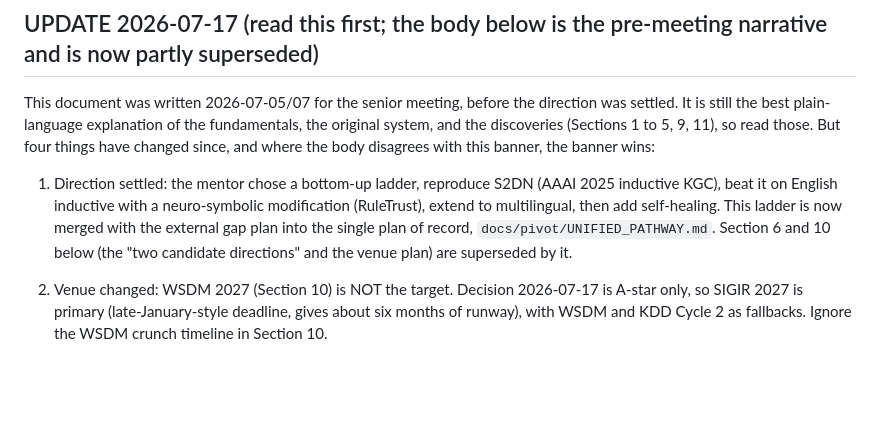
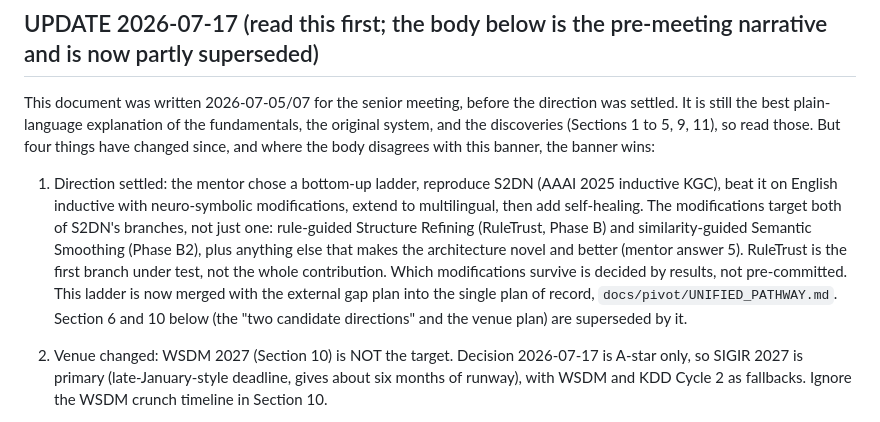
Before and after one commit to RishiiGamer2201/research_kg, a Markdown page: docs/PROJECT_STORY_AND_PLAN.md, the part around the change. GitHub-like rendering; blank space fills up the shorter version.

Commit message:
Fix banner: modifications target both S2DN branches, not just RuleTrust
The neuro-symbolic contribution is rule-guided Structure Refining (RuleTrust,
Phase B) AND similarity-guided Semantic Smoothing (Phase B2), plus anything
else that makes the architecture novel and better (mentor answer 5).
RuleTrust is the first branch under test, not the whole contribution.

Co-Authored-By: Claude Opus 4.8 <noreply@anthropic.com>

```diff
--- a/docs/PROJECT_STORY_AND_PLAN.md
+++ b/docs/PROJECT_STORY_AND_PLAN.md
@@ -18,10 +18,14 @@ discoveries (Sections 1 to 5, 9, 11), so read those. But four things have change
 body disagrees with this banner, the banner wins:
 
 1. Direction settled: the mentor chose a bottom-up ladder, reproduce S2DN (AAAI 2025 inductive KGC),
-   beat it on English inductive with a neuro-symbolic modification (RuleTrust), extend to multilingual,
-   then add self-healing. This ladder is now merged with the external gap plan into the single plan of
-   record, `docs/pivot/UNIFIED_PATHWAY.md`. Section 6 and 10 below (the "two candidate directions" and
-   the venue plan) are superseded by it.
+   beat it on English inductive with neuro-symbolic modifications, extend to multilingual, then add
+   self-healing. The modifications target both of S2DN's branches, not just one: rule-guided Structure
+   Refining (RuleTrust, Phase B) and similarity-guided Semantic Smoothing (Phase B2), plus anything
+   else that makes the architecture novel and better (mentor answer 5). RuleTrust is the first branch
+   under test, not the whole contribution. Which modifications survive is decided by results, not
+   pre-committed. This ladder is now merged with the external gap plan into the single plan of record,
+   `docs/pivot/UNIFIED_PATHWAY.md`. Section 6 and 10 below (the "two candidate directions" and the
+   venue plan) are superseded by it.
 
 2. Venue changed: WSDM 2027 (Section 10) is NOT the target. Decision 2026-07-17 is A-star only, so
    SIGIR 2027 is primary (late-January-style deadline, gives about six months of runway), with WSDM
```
